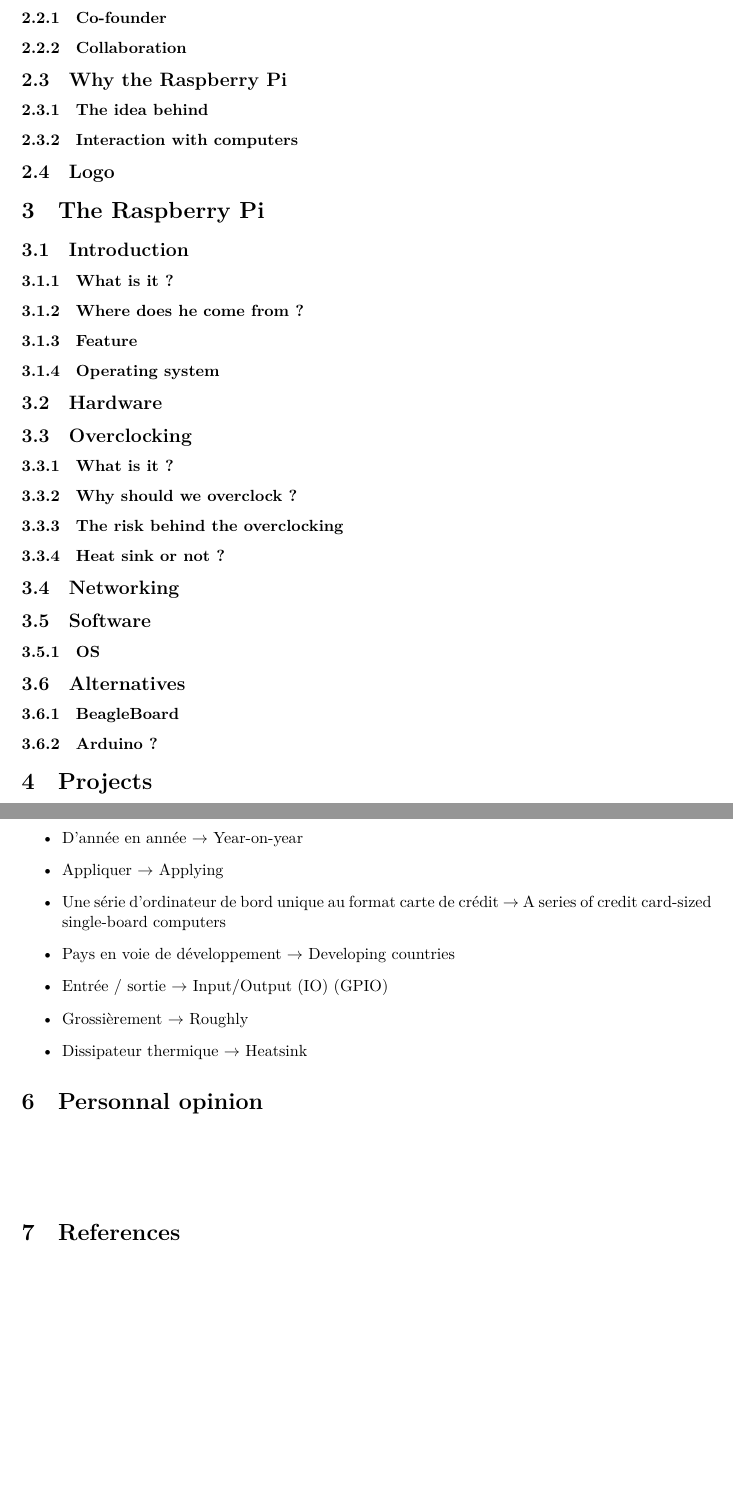
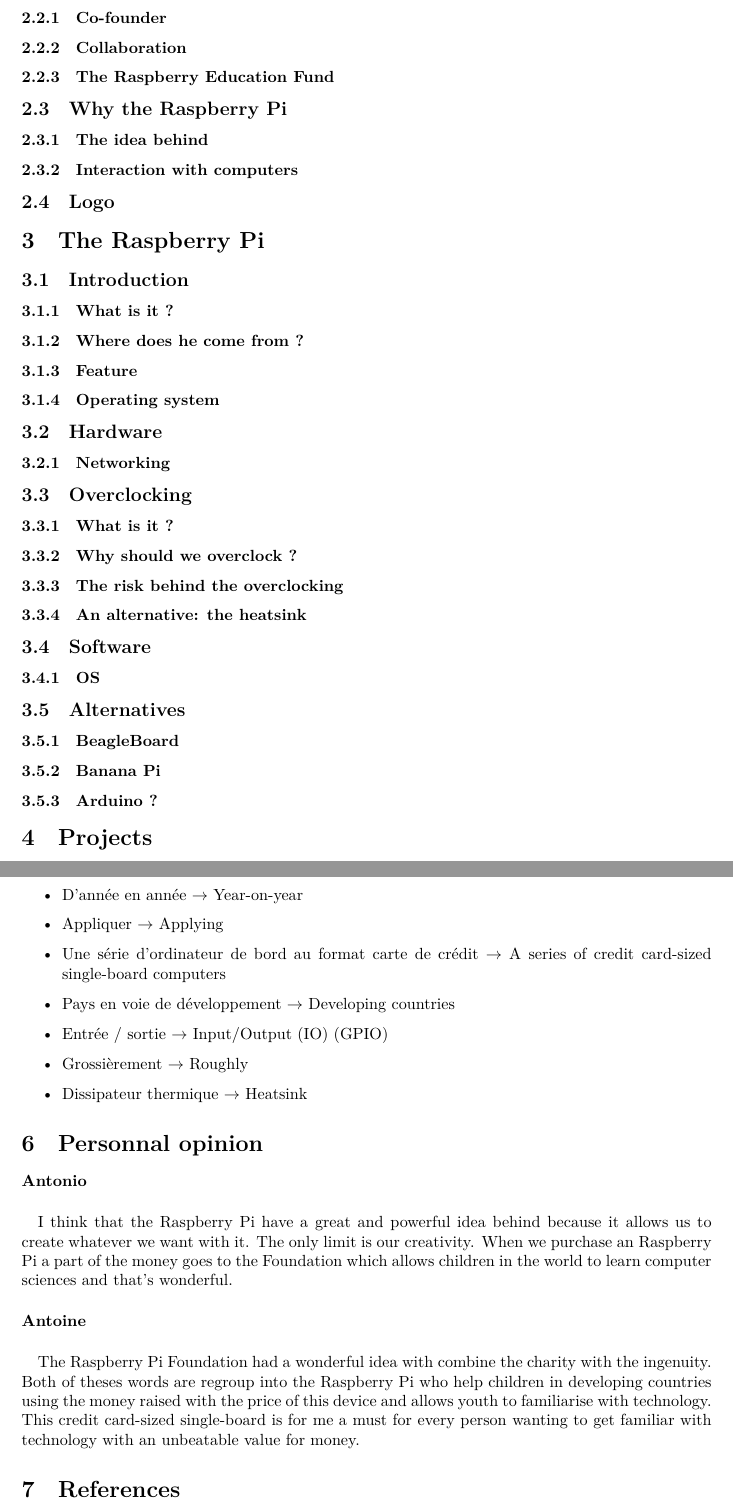
Before and after one commit to Barbarossa8/LANGL1372Pr-sentationRaspberryPi, a LaTeX document (StructureDétailléePourProf/TableDesMatieres.tex): two parts of pages 4 and 5 of 5, joined at a grey line, cut so that both start at the same text, the shorter picture padded with empty space. Compiled offline with XeLaTeX.

Commit message:
Présentation opérationelle

```diff
--- a/StructureDétailléePourProf/TableDesMatieres.tex
+++ b/StructureDétailléePourProf/TableDesMatieres.tex
@@ -56,6 +56,9 @@
 
 \subsubsection{Collaboration}
 
+\subsubsection{The Raspberry Education Fund}
+
+
 \subsection{Why the Raspberry Pi}
 
 \subsubsection{The idea behind}
@@ -78,6 +81,8 @@
 
 \subsection{Hardware}
 
+\subsubsection{Networking}
+
 \subsection{Overclocking}
 
 \subsubsection{What is it ?}
@@ -86,9 +91,7 @@
 
 \subsubsection{The risk behind the overclocking}
 
-\subsubsection{Heat sink or not ?}
-
-\subsection{Networking}
+\subsubsection{An alternative: the heatsink}
 
 \subsection{Software}
 
@@ -97,6 +100,8 @@
 \subsection{Alternatives}
 
 \subsubsection{BeagleBoard}
+
+\subsubsection{Banana Pi}
 
 \subsubsection{Arduino ?}
 
@@ -113,7 +118,7 @@
 \item[•] Concerner $\rightarrow$ To concern
 \item[•] D'année en année $\rightarrow$ Year-on-year
 \item[•] Appliquer $\rightarrow$ Applying
-\item[•] Une série d'ordinateur de bord unique au format carte de crédit $\rightarrow$ A series of credit card-sized single-board computers
+\item[•] Une série d'ordinateur de bord au format carte de crédit $\rightarrow$ A series of credit card-sized single-board computers
 \item[•] Pays en voie de développement $\rightarrow$ Developing countries
 \item[•] Entrée / sortie $\rightarrow$ Input/Output (IO) (GPIO)
 \item[•] Grossièrement $\rightarrow$ Roughly
@@ -122,9 +127,13 @@
 
 \section{Personnal opinion}
 
-\paragraph{}
+\paragraph{Antonio}
 
-\paragraph{}
+\paragraph{}I think that the Raspberry Pi have a great and powerful idea behind because it allows us to create whatever we want with it. The only limit is our creativity. When we purchase an Raspberry Pi a part of the money goes to the Foundation which allows children in the world to learn computer sciences and that’s wonderful.
+
+\paragraph{Antoine}
+
+\paragraph{}The Raspberry Pi Foundation had a wonderful idea with combine the charity with the ingenuity. Both of theses words are regroup into the Raspberry Pi who help children in developing countries using the money raised with the price of this device and allows youth to familiarise with technology. This credit card-sized single-board is for me a must for every person wanting to get familiar with technology with an unbeatable value for money.
 
 \section{References}
 
```
Also changed, not shown: Images/ArduinoVSRaspberryPi.jpg (added), Images/BananaVSRasp.jpg (added), Images/DavidBraben.jpeg (added), Images/HeatsinkRasp.jpg (added), Images/MagicMirrorTroll.jpg (added), Images/OverclockPerfo.png (added), Images/OverclockingFAIL.jpg (added), Images/PiBoy.jpg (added), Images/ProjectGameBoy.jpg (added), Images/TruckPi.jpg (added), Images/overclock-raspi.png (added), Images/pete-lomas.png (added), Images/raspberry-pi-2-vs-banana-pi-ram-benchmark.png (added), Images/raspberry-pi-overclocking-ft.png (added), 2 more files, 4 other files.
